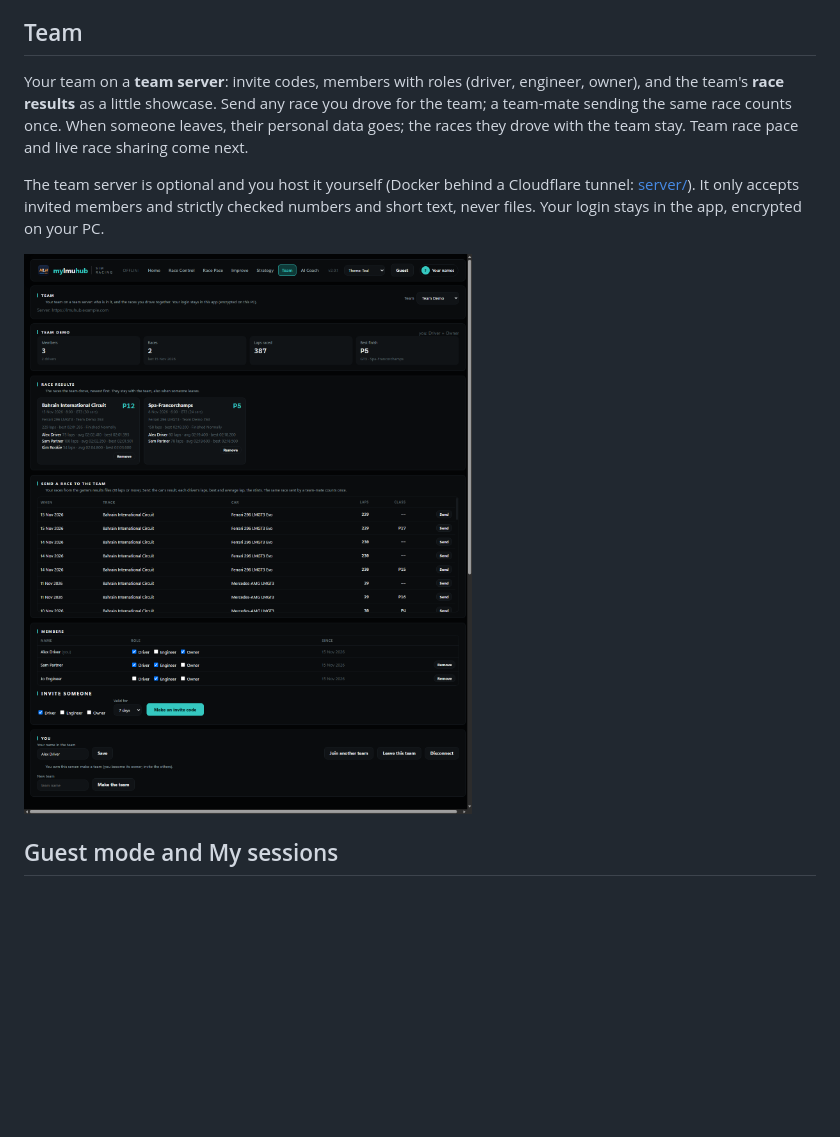
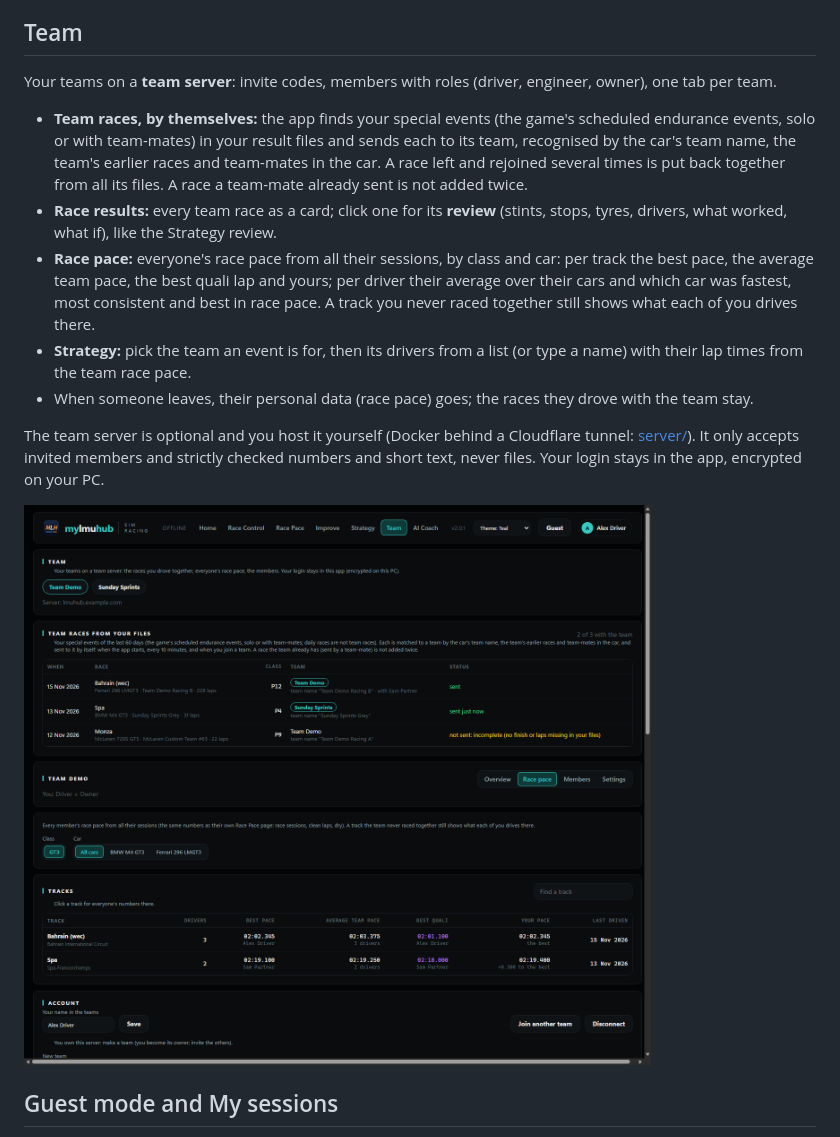
Before and after one commit to SKMots/MyLMUHub, a Markdown page: README.md, the part around the change. Rendered like a GitHub page; pictures changed too: docs/images/team.png; blank space fills up the shorter version.

```diff
--- a/README.md
+++ b/README.md
@@ -145,9 +145,16 @@ Your own AI reads a summary of a session and writes a debrief with a plan for yo
 **Quick race:** paste the event text (e.g. from Discord). It reads the race length and the VE / fuel limits, takes the rest from the game, and gives the fewest stops with pit windows.
 
 ## Team
-Your team on a **team server**: invite codes, members with roles (driver, engineer, owner), and the team's **race results** as a little showcase. Send
-any race you drove for the team; a team-mate sending the same race counts once. When someone leaves, their personal data goes; the races they drove
-with the team stay. Team race pace and live race sharing come next.
+Your teams on a **team server**: invite codes, members with roles (driver, engineer, owner), one tab per team.
+- **Team races, by themselves:** the app finds your special events (the game's scheduled endurance events, solo or with team-mates) in your result files and
+  sends each to its team, recognised by the car's team name, the team's earlier races and team-mates in the car. A race left and rejoined several times is
+  put back together from all its files. A race a team-mate already sent is not added twice.
+- **Race results:** every team race as a card; click one for its **review** (stints, stops, tyres, drivers, what worked, what if), like the Strategy review.
+- **Race pace:** everyone's race pace from all their sessions, by class and car: per track the best pace, the average team pace, the best quali lap and
+  yours; per driver their average over their cars and which car was fastest, most consistent and best in race pace. A track you never raced together
+  still shows what each of you drives there.
+- **Strategy:** pick the team an event is for, then its drivers from a list (or type a name) with their lap times from the team race pace.
+- When someone leaves, their personal data (race pace) goes; the races they drove with the team stay.
 
 The team server is optional and you host it yourself (Docker behind a Cloudflare tunnel: [server/](server/README.md)). It only accepts invited members
 and strictly checked numbers and short text, never files. Your login stays in the app, encrypted on your PC.
```
Also changed, not shown: 10 other files.
